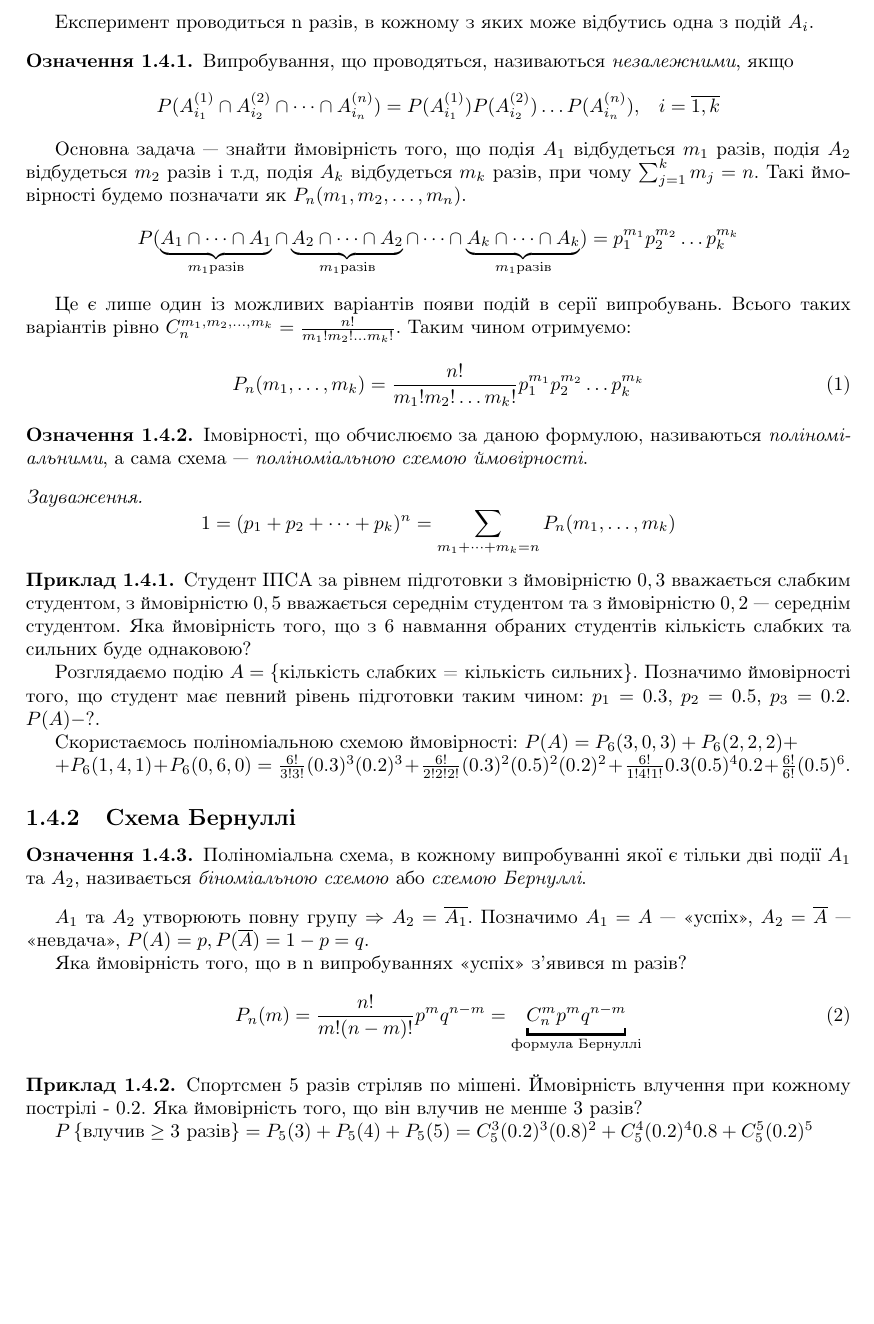
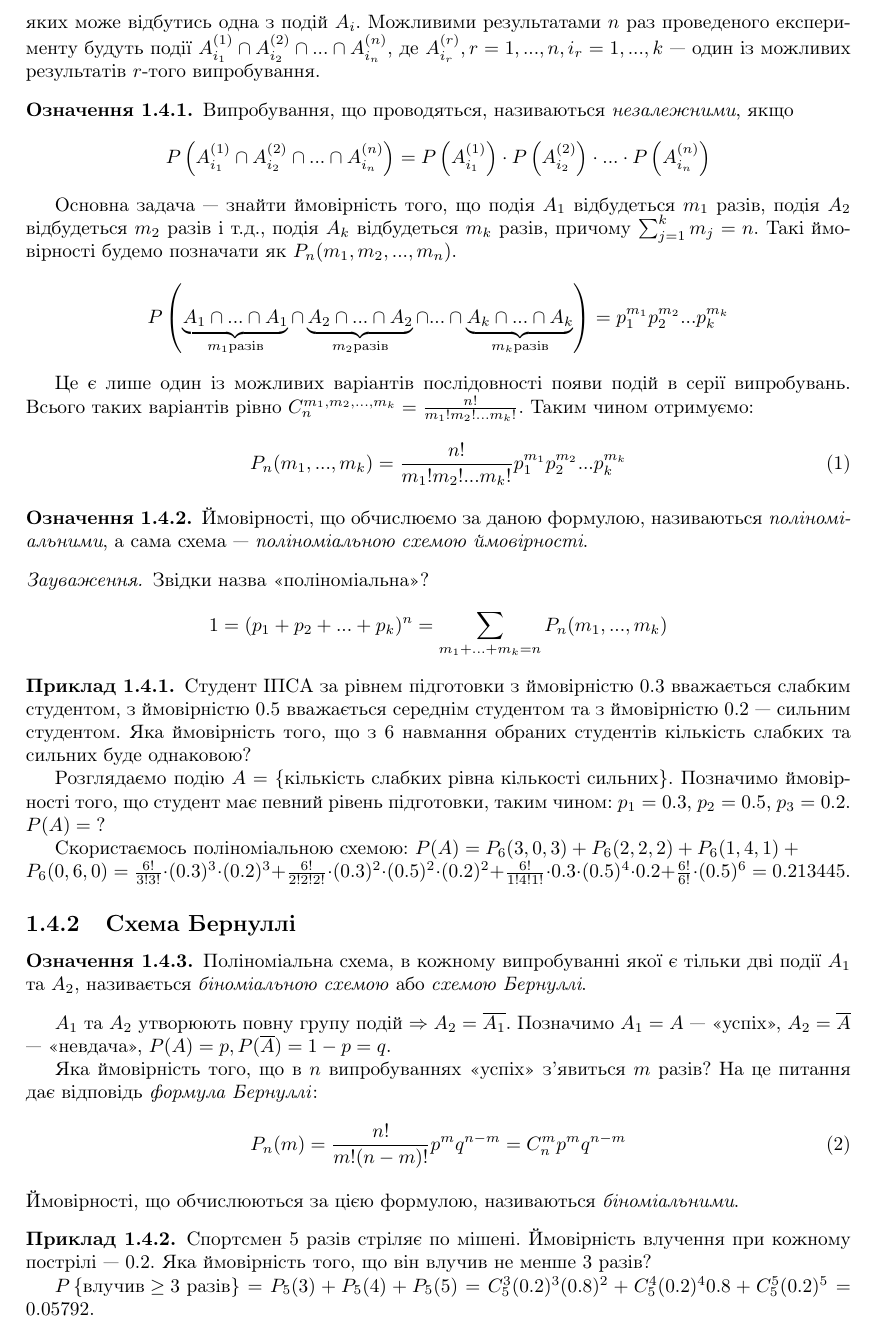
Before and after one commit to nikiandr/prob_notes, a LaTeX document (main.tex, which reads lectures/1_4.tex): part of page 12 of 13, cut so that both start at the same text, the shorter picture padded with empty space. Compiled offline with pdfLaTeX.

Commit message:
fixes to section 4

```diff
--- a/lectures/1_4.tex
+++ b/lectures/1_4.tex
@@ -2,55 +2,52 @@
 
 \section{Поліноміальна модель ймовірності. Схема Бернуллі.}
 \subsection{Поліноміальна схема}
-Припустимо, що події $A_1, A_2, \dots, A_k$ утворюють повну групу подій деякого
-СЕ, причому відомі ймовірності $$P(A_i) = p_i,\;\;\;\; \sum_{i=1}^k p_i = 1$$
-
-Експеримент проводиться n разів, в кожному з яких може відбутись одна з
-подій $A_i$.
+Припустимо, що події $A_1, A_2, ..., A_k$ утворюють повну групу подій деякого
+СЕ, причому відомі ймовірності $P(A_i) = p_i, \sum_{i=1}^k p_i = 1$.
+Експеримент проводиться $n$ разів, в кожному з яких може відбутись одна з
+подій $A_i$. Можливими результатами $n$ раз проведеного експерименту будуть події
+$A_{i_1}^{(1)} \cap A_{i_2}^{(2)} \cap ... \cap A_{i_n}^{(n)}$,
+де $A_{i_r}^{(r)}, r = 1,...,n, i_r = 1, ..., k$ --- один із можливих результатів $r$-того випробування.
 \begin{definition}
     Випробування, що проводяться, називаються \emph{незалежними}, якщо
-    $$P(A_{i_1}^{(1)} \cap A_{i_2}^{(2)} \cap \dots \cap A_{i_n}^{(n)}) =
-    P(A_{i_1}^{(1)}) P(A_{i_2}^{(2)}) \dots P(A_{i_n}^{(n)}),\;\;\;
-    i=\overline{1,k}$$
+    $$P\left(A_{i_1}^{(1)} \cap A_{i_2}^{(2)} \cap ... \cap A_{i_n}^{(n)}\right) =
+    P\left(A_{i_1}^{(1)}\right) \cdot P\left(A_{i_2}^{(2)}\right) \cdot ... \cdot P\left(A_{i_n}^{(n)}\right)$$
 \end{definition}
 
 Основна задача --- знайти ймовірність того, що подія $A_1$ відбудеться $m_1$ разів,
-подія $A_2$ відбудеться $m_2$ разів і т.д, подія $A_k$ відбудеться $m_k$ разів, при
-чому $\sum_{j=1}^k m_j = n$. Такі ймовірності будемо позначати як $P_n(m_1, m_2, \dots, m_n)$.
-$$P(\underbrace{A_1 \cap \dots \cap A_1}_{m_1 \text{разів}}
-\cap \underbrace{ A_2 \cap \dots \cap A_2}_{m_1 \text{разів}}
-\cap \dots \cap  \underbrace{A_k \cap \dots \cap A_k}_{m_1 \text{разів}})
-= p_1^{m_1} p_2^{m_2} \dots p_k^{m_k}$$
+подія $A_2$ відбудеться $m_2$ разів і т.д., подія $A_k$ відбудеться $m_k$ разів, причому $\sum_{j=1}^k m_j = n$. Такі ймовірності будемо позначати як $P_n(m_1, m_2, ..., m_n)$.
+$$P\left(\underbrace{A_1 \cap ... \cap A_1}_{m_1 \text{разів}}
+\cap \underbrace{ A_2 \cap ... \cap A_2}_{m_2 \text{разів}}
+\cap ... \cap  \underbrace{A_k \cap ... \cap A_k}_{m_k \text{разів}}\right)
+= p_1^{m_1} p_2^{m_2} ... p_k^{m_k}$$
 
-Це є лише один із можливих варіантів появи подій в серії випробувань. Всього таких варіантів
-рівно $C_n^{m_1, m_2, \dots, m_k} = \frac{n!}{m_1!m_2! \dots m_k!}$. Таким чином отримуємо:
+Це є лише один із можливих варіантів послідовності появи подій в серії випробувань. Всього таких варіантів
+рівно $C_n^{m_1, m_2, ..., m_k} = \frac{n!}{m_1!m_2! ... m_k!}$. Таким чином отримуємо:
 \begin{equation}
-    P_n(m_1, \dots, m_k) = \frac{n!}{m_1!m_2! \dots m_k!} p_1^{m_1} p_2^{m_2} \dots p_k^{m_k}
+    P_n(m_1, ..., m_k) = \frac{n!}{m_1!m_2! ... m_k!} p_1^{m_1} p_2^{m_2} ... p_k^{m_k}
 \end{equation}
 \begin{definition}
-    Імовірності, що обчислюємо за даною формулою, називаються \emph{поліноміальними}, а
+    Ймовірності, що обчислюємо за даною формулою, називаються \emph{поліноміальними}, а
     сама схема --- \emph{поліноміальною схемою ймовірності}.
 \end{definition}
-\begin{remark}
-    $$1 = (p_1 + p_2 + \dots + p_k)^n = \sum_{m_1 + \dots + m_k = n} P_n(m_1, \dots, m_k)$$
+\begin{remark} Звідки назва <<поліноміальна>>?
+    $$1 = (p_1 + p_2 + ... + p_k)^n = \sum_{m_1 + ... + m_k = n} P_n(m_1, ..., m_k)$$
 \end{remark}
 \begin{example}
-    Студент ІПСА за рівнем підготовки з ймовірністю $0,3$ вважається слабким студентом,
-    з ймовірністю $0,5$ вважається середнім студентом та
-    з ймовірністю $0,2$ --- середнім студентом. Яка ймовірність того, що з 6 навмання
+    Студент ІПСА за рівнем підготовки з ймовірністю $0.3$ вважається слабким студентом,
+    з ймовірністю $0.5$ вважається середнім студентом та
+    з ймовірністю $0.2$ --- сильним студентом. Яка ймовірність того, що з 6 навмання
     обраних студентів кількість слабких та сильних буде однаковою?
 
-    Розглядаємо подію $A = \left\{\text{кількість слабких = кількість сильних}\right\}$.
-    Позначимо ймовірності того, що студент має певний рівень підготовки таким чином:
+    Розглядаємо подію $A = \left\{\text{кількість слабких рівна кількості сильних}\right\}$.
+    Позначимо ймовірності того, що студент має певний рівень підготовки, таким чином:
     $p_1 = 0.3$, $p_2 = 0.5$, $p_3 = 0.2$.
-    $P(A)-?$.
+    $P(A)=\text{?}$
 
-    Скористаємось поліноміальною схемою ймовірності:
-    $P(A) = P_6(3, 0, 3) + P_6(2, 2, 2) +$
-
-    $+ P_6(1, 4, 1) + P_6(0, 6, 0) =
-    \frac{6!}{3!3!}(0.3)^3 (0.2)^3 + \frac{6!}{2!2!2!}(0.3)^2 (0.5)^2 (0.2)^2 +
-    \frac{6!}{1!4!1!}0.3 (0.5)^4 0.2 + \frac{6!}{6!} (0.5)^6$.
+    Скористаємось поліноміальною схемою:
+    $P(A) = P_6(3, 0, 3) + P_6(2, 2, 2) + P_6(1, 4, 1) + \\ P_6(0, 6, 0) =
+    \frac{6!}{3!3!}\cdot(0.3)^3 \cdot(0.2)^3 + \frac{6!}{2!2!2!}\cdot(0.3)^2 \cdot(0.5)^2 \cdot(0.2)^2 +
+    \frac{6!}{1!4!1!}\cdot0.3 \cdot(0.5)^4 \cdot 0.2 + \frac{6!}{6!} \cdot(0.5)^6 = 0.213445$.
 \end{example}
 \subsection{Схема Бернуллі}
 \begin{definition}
@@ -58,22 +55,24 @@ $$P(\underbrace{A_1 \cap \dots \cap A_1}_{m_1 \text{разів}}
     називається \emph{біноміальною схемою} або \emph{схемою Бернуллі}.
 \end{definition}
 
-$A_1$ та $A_2$ утворюють повну групу $\Rightarrow A_2 = \overline{A_1}$.
+$A_1$ та $A_2$ утворюють повну групу подій $\Rightarrow A_2 = \overline{A_1}$.
 Позначимо $A_1 = A$ --- <<успіх>>, $A_2 = \overline{A}$ --- <<невдача>>,
 $P(A) = p, P(\overline{A}) = 1-p = q$.
 
-Яка ймовірність того, що в n випробуваннях <<успіх>> з'явився m разів?
+Яка ймовірність того, що в $n$ випробуваннях <<успіх>> з'явиться $m$ разів?
+На це питання дає відповідь \emph{формула Бернуллі}:
 \begin{equation}
     P_n(m) = \frac{n!}{m!(n-m)!}p^mq^{n-m} =
-    \underbracket{C_n^m p^m q^{n-m}}_{\text{формула Бернуллі}}
+    C_n^m p^m q^{n-m}
 \end{equation}
+Ймовірності, що обчислюються за цією формулою, називаються \emph{біноміальними}.
 
 \begin{example}\label{ex:sportsman}
-    Спортсмен 5 разів стріляв по мішені. Ймовірність влучення при кожному пострілі - 0.2.
+    Спортсмен 5 разів стріляє по мішені. Ймовірність влучення при кожному пострілі --- 0.2.
     Яка ймовірність того, що він влучив не менше 3 разів?
 
     $P\left\{\text{влучив} \geq  \text{3 разів} \right\} = P_5(3) + P_5(4) + P_5(5) =
-    C_5^3 (0.2)^3 (0.8)^2 + C_5^4 (0.2)^4 0.8 + C_5^5 (0.2)^5$
+    C_5^3 (0.2)^3 (0.8)^2 + C_5^4 (0.2)^4 0.8 + C_5^5 (0.2)^5 = 0.05792$.
 \end{example}
 \subsection{Найбільш імовірна кількість успіхів в схемі Бернуллі}
 \begin{definition}
```
Also changed, not shown: main.pdf, lectures/1_4.tex (14 more changed lines).
